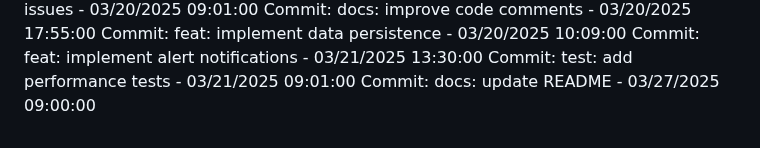
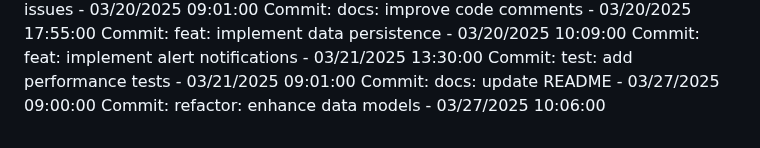
Before and after one commit to Pandiharshan/bus_alert_system, a Markdown page: full stack/SmartDeskLightMonitor/README.md, the part around the change. Rendered like a GitHub page.

Commit message:
refactor: enhance data models

```diff
--- a/full stack/SmartDeskLightMonitor/README.md
+++ b/full stack/SmartDeskLightMonitor/README.md
@@ -304,3 +304,4 @@ Commit: feat: implement data persistence - 03/20/2025 10:09:00
 Commit: feat: implement alert notifications - 03/21/2025 13:30:00
 Commit: test: add performance tests - 03/21/2025 09:01:00
 Commit: docs: update README - 03/27/2025 09:00:00
+Commit: refactor: enhance data models - 03/27/2025 10:06:00
```
